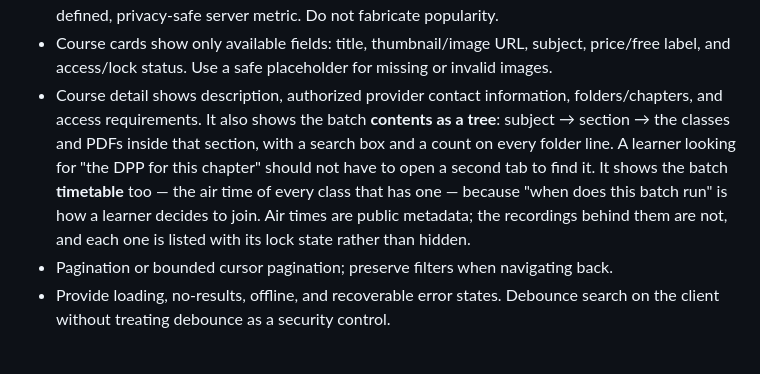
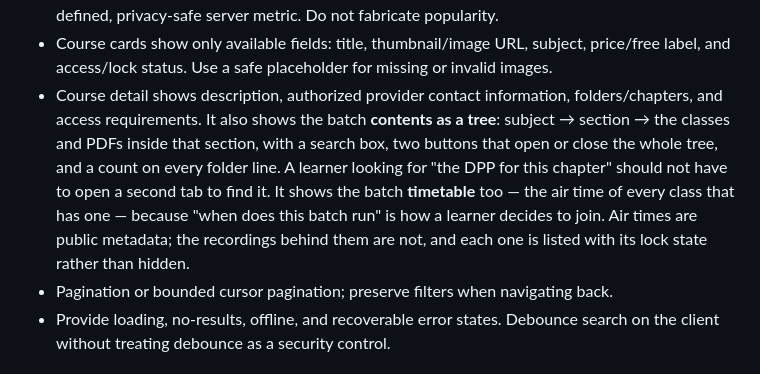
Before and after one commit to sawroop1242/pw-style-learning-app, a Markdown page: docs/FEATURE_SPEC_COURSE_DISCOVERY.md, the part around the change. Rendered like a GitHub page.

Commit message:
Say what the batch tree can actually do
The spec described a search box and counts; it now also opens and closes the
whole tree from the toolbar.

Co-authored-by: arena-agent <297053741+arena-agent@users.noreply.github.com>

```diff
--- a/docs/FEATURE_SPEC_COURSE_DISCOVERY.md
+++ b/docs/FEATURE_SPEC_COURSE_DISCOVERY.md
@@ -17,7 +17,7 @@ Make the existing published course catalogue easy to search and browse on low-co
   as `0`; unpublished batches appear in no count.
 - Sorting: relevance for search, recently published, and a popularity metric only if it is based on a defined, privacy-safe server metric. Do not fabricate popularity.
 - Course cards show only available fields: title, thumbnail/image URL, subject, price/free label, and access/lock status. Use a safe placeholder for missing or invalid images.
-- Course detail shows description, authorized provider contact information, folders/chapters, and access requirements. It also shows the batch **contents as a tree**: subject → section → the classes and PDFs inside that section, with a search box and a count on every folder line. A learner looking for "the DPP for this chapter" should not have to open a second tab to find it. It shows the batch **timetable** too — the air time of every class that has one — because "when does this batch run" is how a learner decides to join. Air times are public metadata; the recordings behind them are not, and each one is listed with its lock state rather than hidden.
+- Course detail shows description, authorized provider contact information, folders/chapters, and access requirements. It also shows the batch **contents as a tree**: subject → section → the classes and PDFs inside that section, with a search box, two buttons that open or close the whole tree, and a count on every folder line. A learner looking for "the DPP for this chapter" should not have to open a second tab to find it. It shows the batch **timetable** too — the air time of every class that has one — because "when does this batch run" is how a learner decides to join. Air times are public metadata; the recordings behind them are not, and each one is listed with its lock state rather than hidden.
 - Pagination or bounded cursor pagination; preserve filters when navigating back.
 - Provide loading, no-results, offline, and recoverable error states. Debounce search on the client without treating debounce as a security control.
 
```
